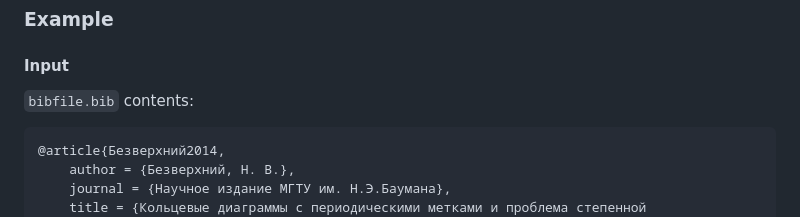
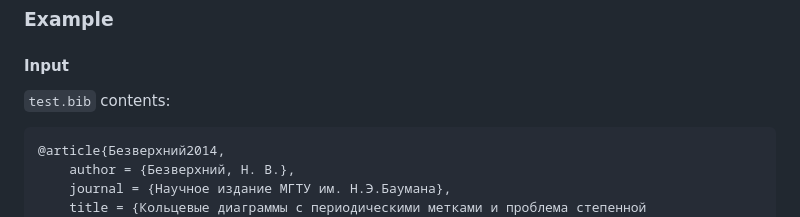
Before and after one commit to heinwol/bibtex2style, a Markdown page: README.md, the part around one of its changes. GitHub-like rendering.

Commit message:
fixed wrong file name in readme

````diff
--- a/README.md
+++ b/README.md
@@ -18,7 +18,8 @@ bibtex2style test.bib [styled_result.xlsx]
 
 #### Input
 
-`bibfile.bib` contents:
+`test.bib` contents:
+
 ```tex
 @article{Безверхний2014,
     author = {Безверхний, Н. В.},
````
Also changed, not shown: other parts of README.md (+1 -0 lines).
